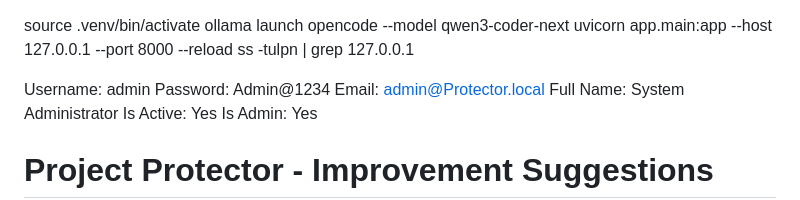
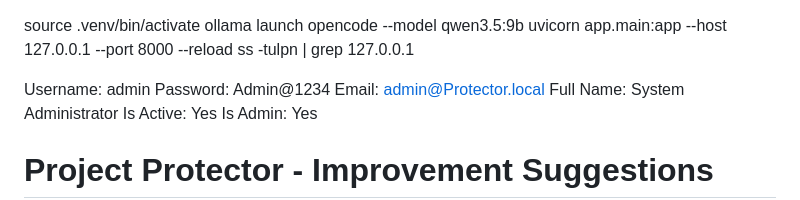
Before and after one commit to dante825/data_protector, a Markdown page: Improvement.md, the part around the change. GitHub-like rendering.

Commit message:
changed the opencode command
to skip the model selection. opencode is stubborn, don't allow me to start unless I download the models it  recommends.

```diff
--- a/Improvement.md
+++ b/Improvement.md
@@ -1,5 +1,5 @@
 source .venv/bin/activate
-ollama launch opencode --model qwen3-coder-next
+ollama launch opencode --model qwen3.5:9b
 uvicorn app.main:app --host 127.0.0.1 --port 8000 --reload
 ss -tulpn | grep 127.0.0.1
 
```
